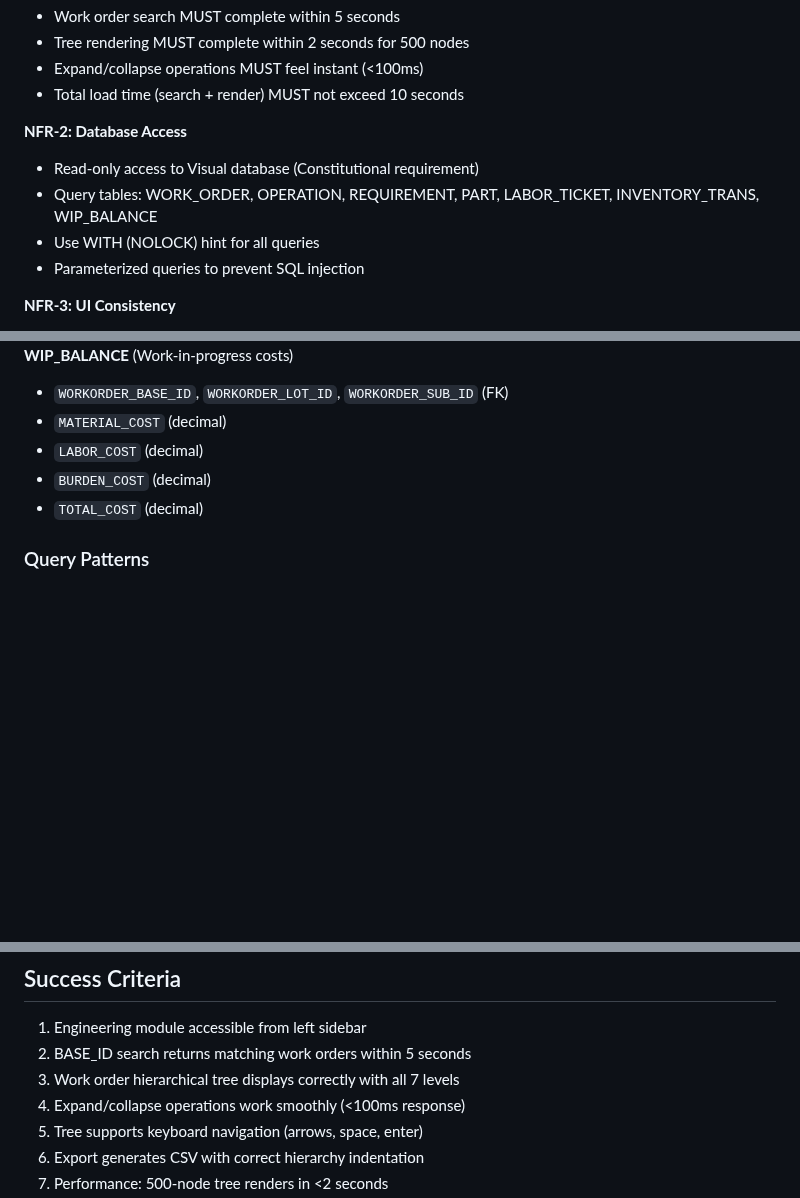
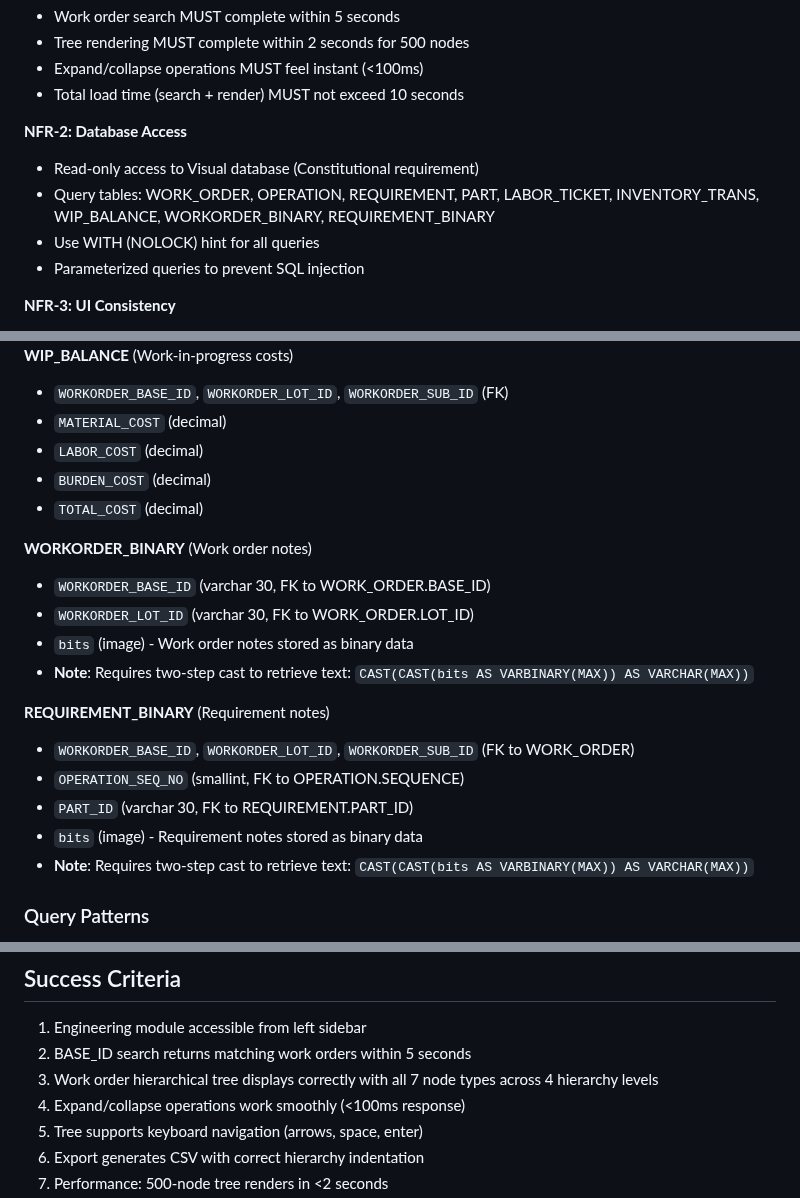
Before and after one commit to davidto-samco/visual-db-order-lookup, a Markdown page: specs/main/spec.md, 3 parts joined by grey strips. Rendered like a GitHub page; blank space fills up the shorter version.

```diff
--- a/specs/main/spec.md
+++ b/specs/main/spec.md
@@ -139,7 +139,7 @@ The work order tree displays 7 different node types arranged in 4 hierarchy leve
 
 **NFR-2: Database Access**
 - Read-only access to Visual database (Constitutional requirement)
-- Query tables: WORK_ORDER, OPERATION, REQUIREMENT, PART, LABOR_TICKET, INVENTORY_TRANS, WIP_BALANCE
+- Query tables: WORK_ORDER, OPERATION, REQUIREMENT, PART, LABOR_TICKET, INVENTORY_TRANS, WIP_BALANCE, WORKORDER_BINARY, REQUIREMENT_BINARY
 - Use WITH (NOLOCK) hint for all queries
 - Parameterized queries to prevent SQL injection
 
@@ -216,6 +216,19 @@ The work order tree displays 7 different node types arranged in 4 hierarchy leve
 - `BURDEN_COST` (decimal)
 - `TOTAL_COST` (decimal)
 
+**WORKORDER_BINARY** (Work order notes)
+- `WORKORDER_BASE_ID` (varchar 30, FK to WORK_ORDER.BASE_ID)
+- `WORKORDER_LOT_ID` (varchar 30, FK to WORK_ORDER.LOT_ID)
+- `bits` (image) - Work order notes stored as binary data
+- **Note**: Requires two-step cast to retrieve text: `CAST(CAST(bits AS VARBINARY(MAX)) AS VARCHAR(MAX))`
+
+**REQUIREMENT_BINARY** (Requirement notes)
+- `WORKORDER_BASE_ID`, `WORKORDER_LOT_ID`, `WORKORDER_SUB_ID` (FK to WORK_ORDER)
+- `OPERATION_SEQ_NO` (smallint, FK to OPERATION.SEQUENCE)
+- `PART_ID` (varchar 30, FK to REQUIREMENT.PART_ID)
+- `bits` (image) - Requirement notes stored as binary data
+- **Note**: Requires two-step cast to retrieve text: `CAST(CAST(bits AS VARBINARY(MAX)) AS VARCHAR(MAX))`
+
 ### Query Patterns
 
 **Note**: Sample queries shown below. Complete implementation includes 8 query functions (search, header, operations, requirements, labor, inventory, WIP, hierarchy) - see `visual_order_lookup/database/queries/work_order_queries.py` for full set.
@@ -282,7 +295,7 @@ ORDER BY r.PART_ID
 
 1. Engineering module accessible from left sidebar
 2. BASE_ID search returns matching work orders within 5 seconds
-3. Work order hierarchical tree displays correctly with all 7 levels
+3. Work order hierarchical tree displays correctly with all 7 node types across 4 hierarchy levels
 4. Expand/collapse operations work smoothly (<100ms response)
 5. Tree supports keyboard navigation (arrows, space, enter)
 6. Export generates CSV with correct hierarchy indentation
```
Also changed, not shown: other parts of specs/main/spec.md (+1 -1 lines), specs/main/tasks.md (added, +250 -0 lines).
